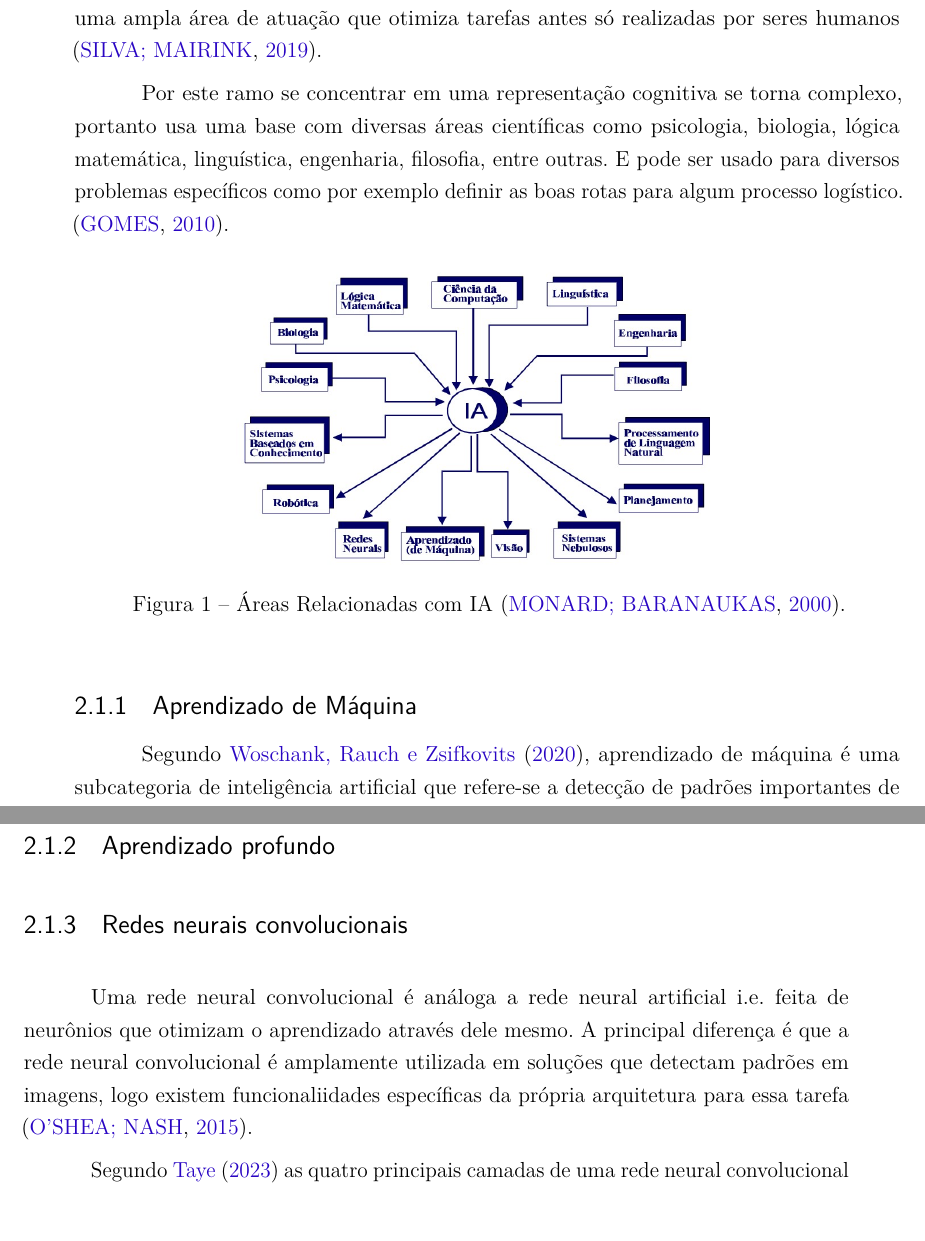
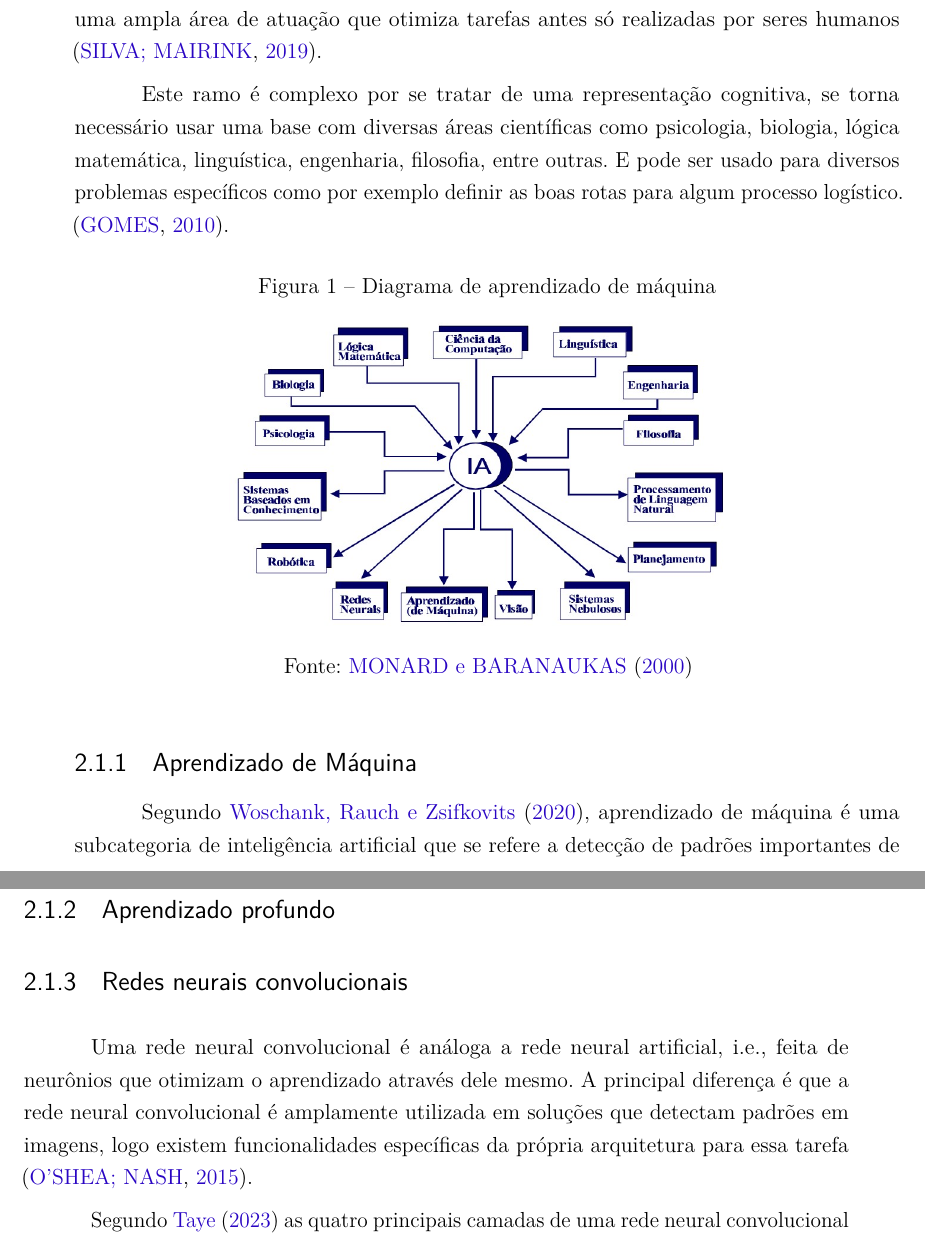
Before and after one commit to Lds20k/senac-tcc, a LaTeX thesis (latex/main.tex): two parts of pages 17 and 18 of 25, joined at a grey line, cut so that both start at the same text, the shorter picture padded with empty space. Compiled offline with pdfLaTeX.

Commit message:
docs: fix some errors

```diff
--- a/latex/main.tex
+++ b/latex/main.tex
@@ -462,18 +462,18 @@ Este capítulo tem objetivo de apresentar conceitos necessários para entendimen
 \section{Inteligência Artificial}
 Inteligência artificial é uma técnica científica que simula o pensamento humano de forma que possa ser executado em uma máquina, podendo ser utilizada para criar soluções com uma linha de progressão parecida ao raciocínio lógico como conhecemos. Isto permite ao computador reconhecer e interpretar o mundo ao redor com imagens e textos criando uma ampla área de atuação que otimiza tarefas antes só realizadas por seres humanos \space\cite{ia_aliada_ou_inimiga}.
 
-Por este ramo se concentrar em uma representação cognitiva se torna complexo, portanto usa uma base com diversas áreas científicas como psicologia, biologia, lógica matemática, linguística, engenharia, filosofia, entre outras. E pode ser usado para diversos problemas específicos como por exemplo definir as boas rotas para algum processo logístico. \space\cite{ia_conceitos_aplicacoes}.
+Este ramo é complexo por se tratar de uma representação cognitiva, se torna necessário usar uma base com diversas áreas científicas como psicologia, biologia, lógica matemática, linguística, engenharia, filosofia, entre outras. E pode ser usado para diversos problemas específicos como por exemplo definir as boas rotas para algum processo logístico. \space\cite{ia_conceitos_aplicacoes}.
 
-\begin{figure}[!ht]
-	\centering
-	\includegraphics[width=0.6\textwidth]{figures/areas_ia.jpg}
-	\caption{Áreas Relacionadas com IA \cite{aplicacoes_ia_vg}.}
+\begin{figure}[H]
+	\caption{Diagrama de aprendizado de máquina}
+	\centering % para centralizarmos a figura
+	\includegraphics[width=10cm]{figures/areas_ia.jpg} % leia abaixo
+	\legend{Fonte: \citeonline{aplicacoes_ia_vg}}
 	\label{fig:areas_ia}
 \end{figure}
-
 \subsection{Aprendizado de Máquina}
 
-Segundo \citeonline{directions_ia_ml_dp}, aprendizado de máquina é uma subcategoria de inteligência artificial que refere-se a detecção de padrões importantes de uma base de dados. As ferramentas utilizadas aumentam a eficiência dos algoritmos para lidar com bases de dados grandes.
+Segundo \citeonline{directions_ia_ml_dp}, aprendizado de máquina é uma subcategoria de inteligência artificial que se refere  a detecção de padrões importantes de uma base de dados. As ferramentas utilizadas aumentam a eficiência dos algoritmos para lidar com bases de dados grandes.
 
 Portanto essa técnica permite ao computador melhorar os resultados com base na experiência, isso indica uma relação direta entre o quanto o programa consumiu de dados e qualidade da solução do problema \cite{ml_explicado}.
 
@@ -492,7 +492,7 @@ Existe relação direta de conceitos entre inteligência artificial, aprendizado
 \subsection{Aprendizado profundo}
 
 \subsection{Redes neurais convolucionais}
-Uma rede neural convolucional é análoga a rede neural artificial i.e. feita de neurônios que otimizam o aprendizado através dele mesmo. A principal diferença é que a rede neural convolucional é amplamente utilizada em soluções que detectam padrões em imagens, logo existem funcionaliidades específicas da própria arquitetura para essa tarefa \cite{oshea2015introduction}.
+Uma rede neural convolucional é análoga a rede neural artificial, i.e., feita de neurônios que otimizam o aprendizado através dele mesmo. A principal diferença é que a rede neural convolucional é amplamente utilizada em soluções que detectam padrões em imagens, logo existem funcionalidades específicas da própria arquitetura para essa tarefa \cite{oshea2015introduction}.
 
 Segundo \citeonline{computation11030052} as quatro principais camadas de uma rede neural convolucional são: convolução, pooling, função de ativação e totalmente conectada.
 
```
Also changed, not shown: latex/main.tex (16 more changed lines).
